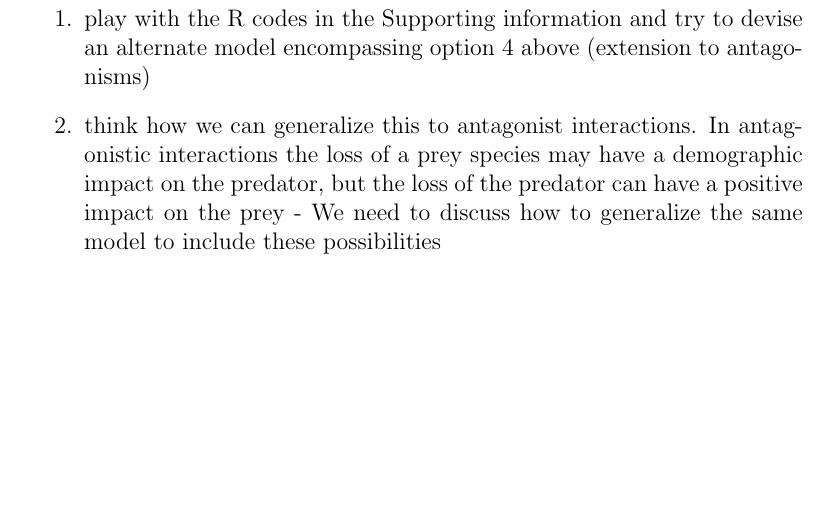
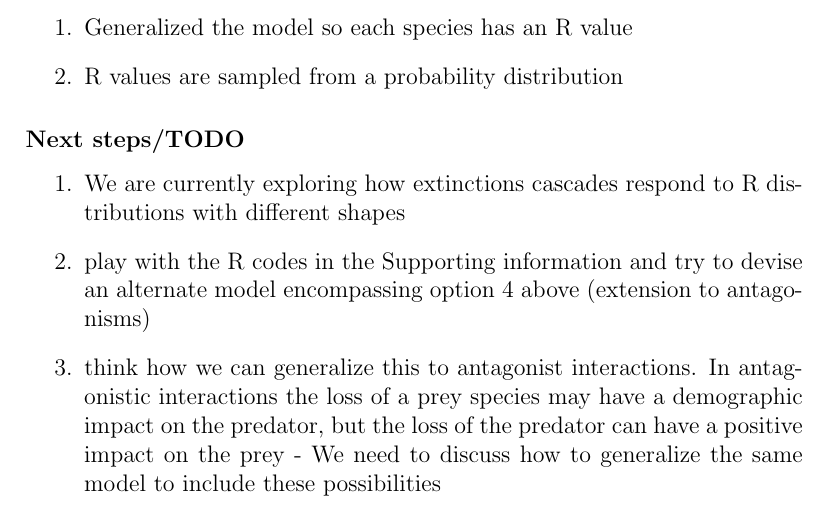
Before and after one commit to glassstone/extinction_dynamics, a LaTeX document (Notes.tex): part of page 3 of 3, cut at the place of the change, the shorter picture padded with empty space. Compiled offline with pdfLaTeX.

Commit message:
cleaned up

```diff
--- a/Notes.tex
+++ b/Notes.tex
@@ -46,9 +46,21 @@ Simulations proceed by removing one species at a given trophic level, and removi
 \end{enumerate}
 
 
+\subsubsection*{Done}
+
+\begin{enumerate}
+
+	\item Generalized the model so each species has an R value
+
+	\item R values are sampled from a probability distribution
+
+\end{enumerate}
+
 \subsubsection*{Next steps/TODO}
 
 \begin{enumerate}
+
+	\item We are currently exploring how extinctions cascades respond to R distributions with different shapes
 
 	\item play with the R codes in the Supporting information and try to devise an alternate model encompassing option 4 above (extension to antagonisms)
 
```
Also changed, not shown: Data/nets_emp/DIHI.txt (renamed from Data/DIHI.txt), Data/nets_emp/DISH.txt (renamed from Data/DISH.txt), Data/nets_emp/ElO.txt (renamed from Data/ElO.txt), Data/nets_emp/IP88.txt (renamed from Data/IP88.txt), Data/nets_emp/Mem.txt (renamed from Data/Mem.txt), Data/nets_emp/Mosquin&Martin.txt (renamed from Data/Mosquin&Martin.txt), Data/nets_emp/Ollerton2003.txt (renamed from Data/Ollerton2003.txt), Data/nets_emp/Schemske.txt (renamed from Data/Schemske.txt), Data/nets_emp/motten82.txt (renamed from Data/motten82.txt), Notes.pdf, 2 other files.
